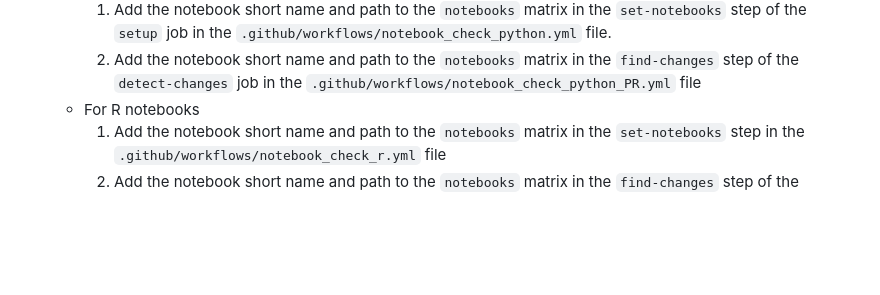
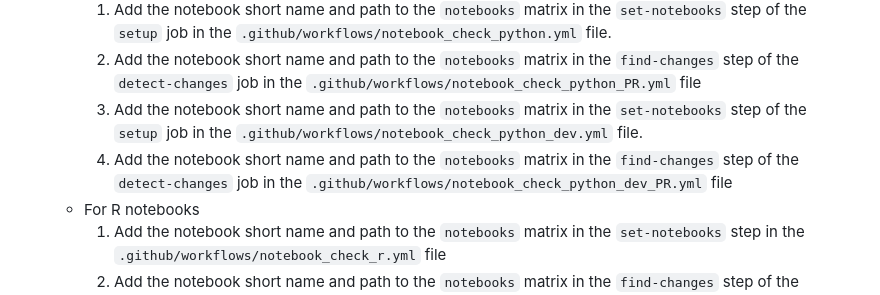
Before and after one commit to microbiomedata/nmdc_notebooks, a Markdown page: .github/CONTRIBUTING.md, the part around the change. Drawn GitHub-style; blank space fills up the shorter version.

Commit message:
Add dev workflows to CONTRIBUTING.md

```diff
--- a/.github/CONTRIBUTING.md
+++ b/.github/CONTRIBUTING.md
@@ -89,6 +89,8 @@ _or_
     - For python notebooks
         1. Add the notebook short name and path to the `notebooks` matrix in the `set-notebooks` step of the `setup` job in the `.github/workflows/notebook_check_python.yml` file.
         2. Add the notebook short name and path to the `notebooks` matrix in the `find-changes` step of the `detect-changes` job in the `.github/workflows/notebook_check_python_PR.yml` file
+        3. Add the notebook short name and path to the `notebooks` matrix in the `set-notebooks` step of the `setup` job in the `.github/workflows/notebook_check_python_dev.yml` file.
+        4. Add the notebook short name and path to the `notebooks` matrix in the `find-changes` step of the `detect-changes` job in the `.github/workflows/notebook_check_python_dev_PR.yml` file
     - For R notebooks
         1. Add the notebook short name and path to the `notebooks` matrix in the `set-notebooks` step in the `.github/workflows/notebook_check_r.yml` file
         2. Add the notebook short name and path to the `notebooks` matrix in the `find-changes` step of the `detect-changes` job in the `.github/workflows/notebook_check_r_PR.yml` file
```
